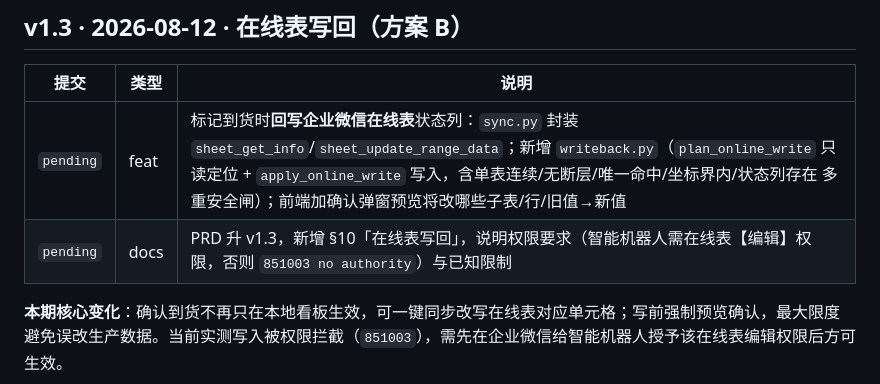
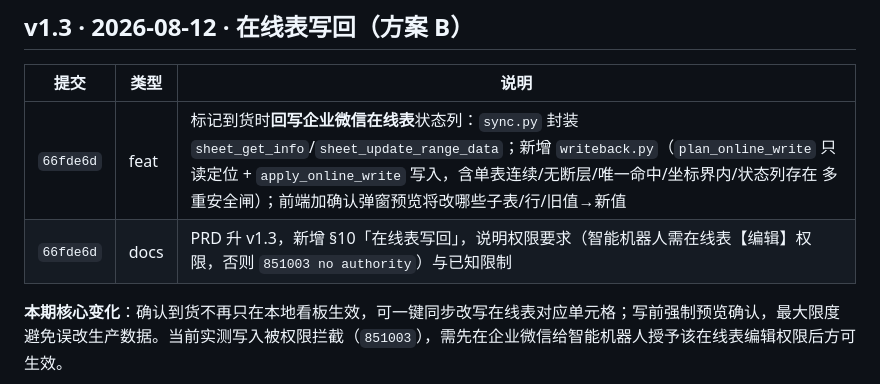
Before and after one commit to lol3235/shortage-app, a Markdown page: docs/CHANGELOG.md, the part around the change. Rendered like a GitHub page.

Commit message:
docs: 回填 CHANGELOG v1.3 提交哈希

```diff
--- a/docs/CHANGELOG.md
+++ b/docs/CHANGELOG.md
@@ -9,8 +9,8 @@
 
 | 提交 | 类型 | 说明 |
 |---|---|---|
-| `pending` | feat | 标记到货时**回写企业微信在线表**状态列：`sync.py` 封装 `sheet_get_info`/`sheet_update_range_data`；新增 `writeback.py`（`plan_online_write` 只读定位 + `apply_online_write` 写入，含单表连续/无断层/唯一命中/坐标界内/状态列存在 多重安全闸）；前端加确认弹窗预览将改哪些子表/行/旧值→新值 |
-| `pending` | docs | PRD 升 v1.3，新增 §10「在线表写回」，说明权限要求（智能机器人需在线表【编辑】权限，否则 `851003 no authority`）与已知限制 |
+| `66fde6d` | feat | 标记到货时**回写企业微信在线表**状态列：`sync.py` 封装 `sheet_get_info`/`sheet_update_range_data`；新增 `writeback.py`（`plan_online_write` 只读定位 + `apply_online_write` 写入，含单表连续/无断层/唯一命中/坐标界内/状态列存在 多重安全闸）；前端加确认弹窗预览将改哪些子表/行/旧值→新值 |
+| `66fde6d` | docs | PRD 升 v1.3，新增 §10「在线表写回」，说明权限要求（智能机器人需在线表【编辑】权限，否则 `851003 no authority`）与已知限制 |
 
 **本期核心变化**：确认到货不再只在本地看板生效，可一键同步改写在线表对应单元格；写前强制预览确认，最大限度避免误改生产数据。当前实测写入被权限拦截（`851003`），需先在企业微信给智能机器人授予该在线表编辑权限后方可生效。
 
```
